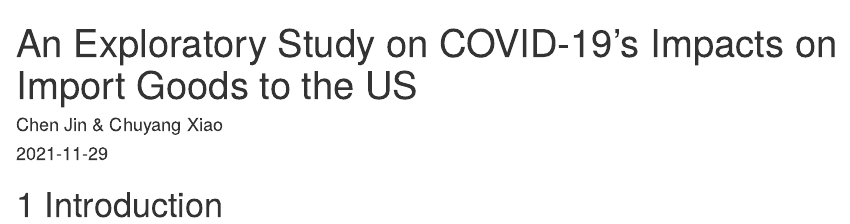
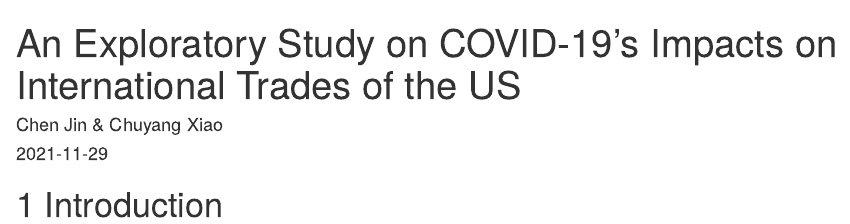
Before and after one commit to ChuyangXiao/COVID19Impacts, an R Markdown document (index.Rmd): the page in a window 1100 px wide, from its top. Rendered offline with R 4.5, knitr and Pandoc, with nearby package versions; drawn as R Markdown's standard HTML page in place of the format the file asks for.

```diff
--- a/index.Rmd
+++ b/index.Rmd
@@ -1,5 +1,5 @@
 ---
-title: "An Exploratory Study on COVID-19's Impacts on Import Goods to the US"
+title: "An Exploratory Study on COVID-19's Impacts on International Trades of the US"
 author: "Chen Jin & Chuyang Xiao"
 date: "`r Sys.Date()`"
 site: bookdown::bookdown_site
```
Also changed, not shown: docs/reference-keys.txt, docs/search_index.json, 9 other files.
